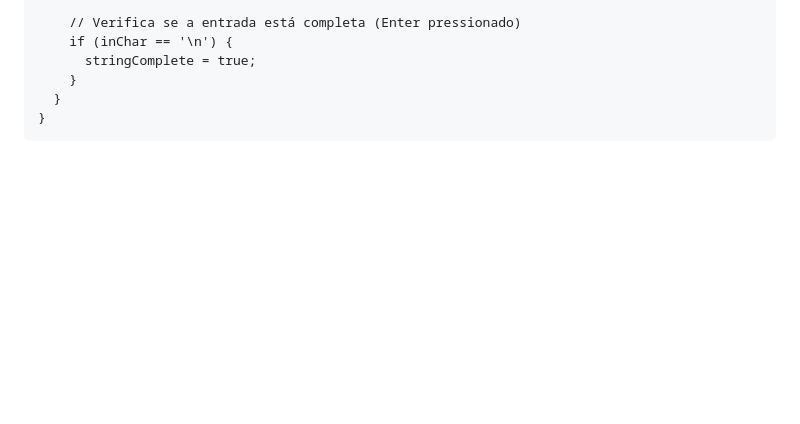
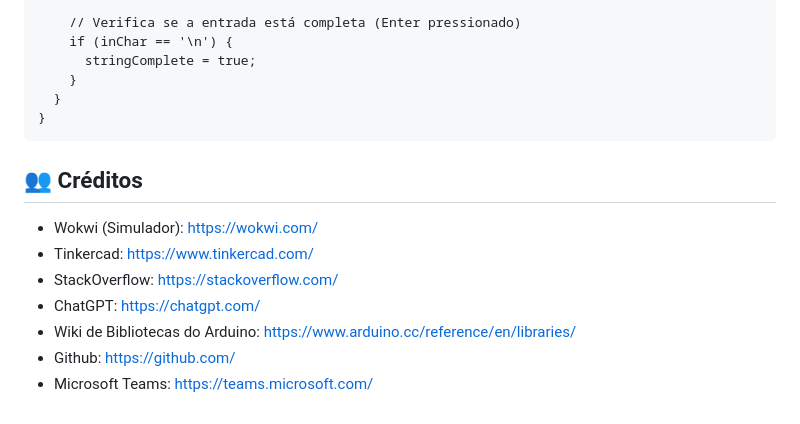
Before and after one commit to ianmonteirom/Global-Solution-1, a Markdown page: Edge/README.md, the part around the change. Rendered like a GitHub page; blank space fills up the shorter version.

````diff
--- a/Edge/README.md
+++ b/Edge/README.md
@@ -197,3 +197,12 @@ void serialEvent() {
   }
 }
 ```
+
+## 👥 Créditos
+- Wokwi (Simulador): https://wokwi.com/
+- Tinkercad: https://www.tinkercad.com/
+- StackOverflow: https://stackoverflow.com/
+- ChatGPT: https://chatgpt.com/
+- Wiki de Bibliotecas do Arduino: https://www.arduino.cc/reference/en/libraries/
+- Github: https://github.com/
+- Microsoft Teams: https://teams.microsoft.com/
````
